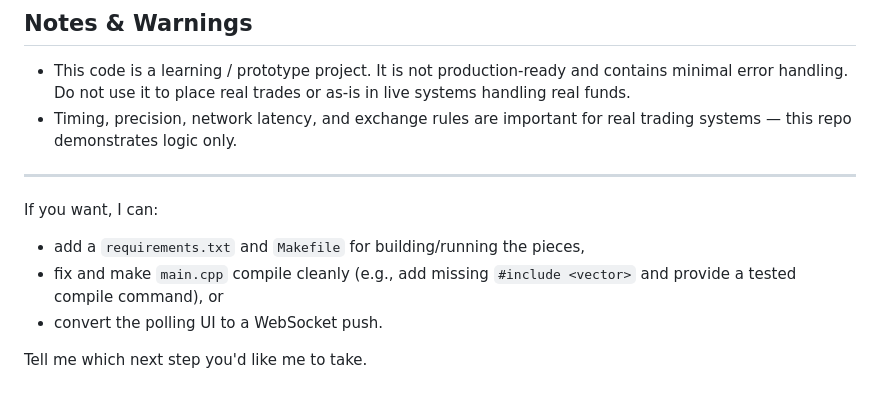
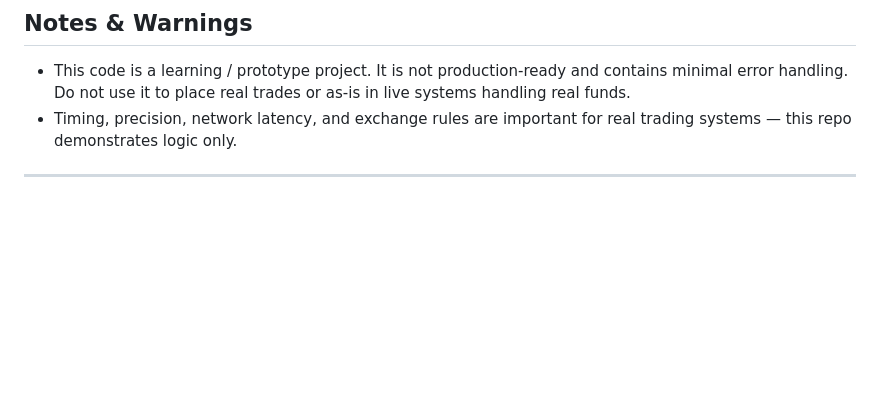
Before and after one commit to AbhipreyaGhosh/Binance, a Markdown page: README.md, the part around the change. Rendered like a GitHub page; blank space fills up the shorter version.

Commit message:
Updated
Removed suggestions for future improvements from README.

```diff
--- a/README.md
+++ b/README.md
@@ -195,10 +195,3 @@ node server.js
 
 
 ---
-
-If you want, I can:
-- add a `requirements.txt` and `Makefile` for building/running the pieces,
-- fix and make `main.cpp` compile cleanly (e.g., add missing `#include <vector>` and provide a tested compile command), or
-- convert the polling UI to a WebSocket push.
-
-Tell me which next step you'd like me to take.
```
